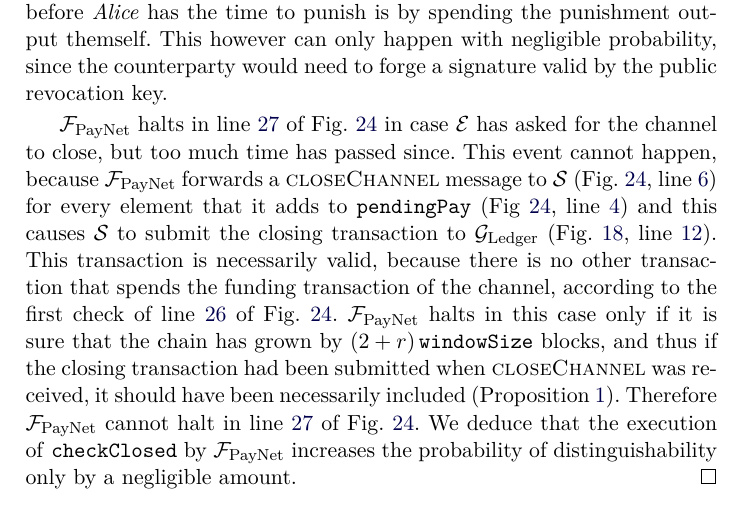
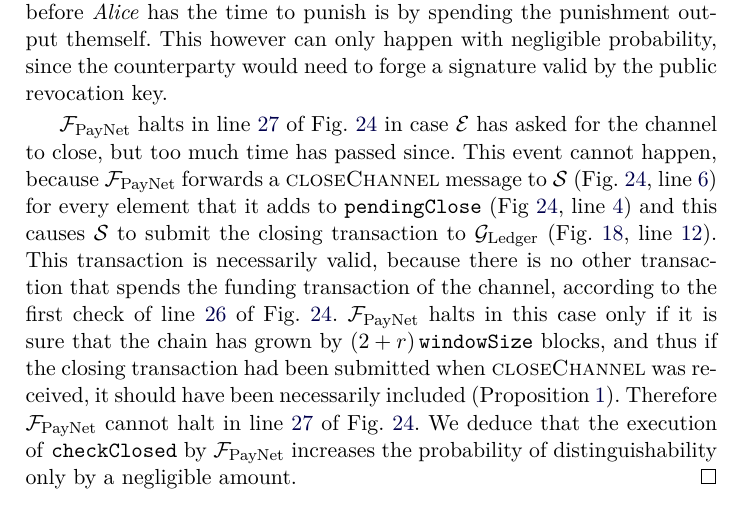
Before and after one commit to OrfeasLitos/PaymentChannels, a LaTeX paper (src/paymentChannels.tex, which reads src/closeproof.tex): part of page 43 of 56, cut so that both start at the same text. Compiled offline with pdfLaTeX.

Commit message:
Fix typo

```diff
--- a/src/closeproof.tex
+++ b/src/closeproof.tex
@@ -155,7 +155,7 @@
   to close, but too much time has passed since. This event cannot happen,
   because \fpaynet{} forwards a \textsc{closeChannel} message to \simulator{}
   (Fig.~\ref{alg:fpaynet:close}, line~\ref{alg:fpaynet:close:send}) for every
-  element that it adds to \texttt{pendingPay} (Fig~\ref{alg:fpaynet:close},
+  element that it adds to \texttt{pendingClose} (Fig~\ref{alg:fpaynet:close},
   line~\ref{alg:fpaynet:close:mark}) and this causes \simulator{} to submit the
   closing transaction to \ledger{} (Fig.~\ref{alg:protocol:close},
   line~\ref{alg:protocol:close:submit}). This transaction is necessarily valid,
```
